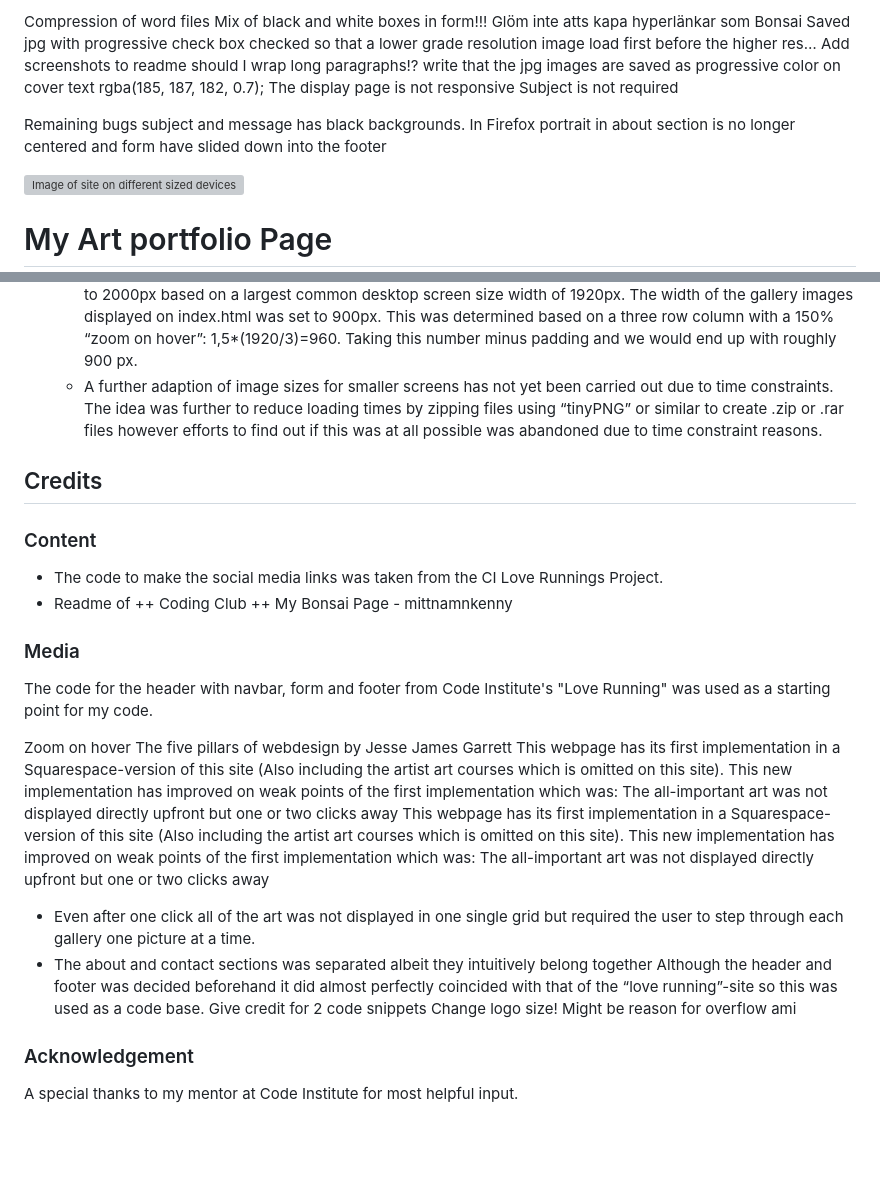
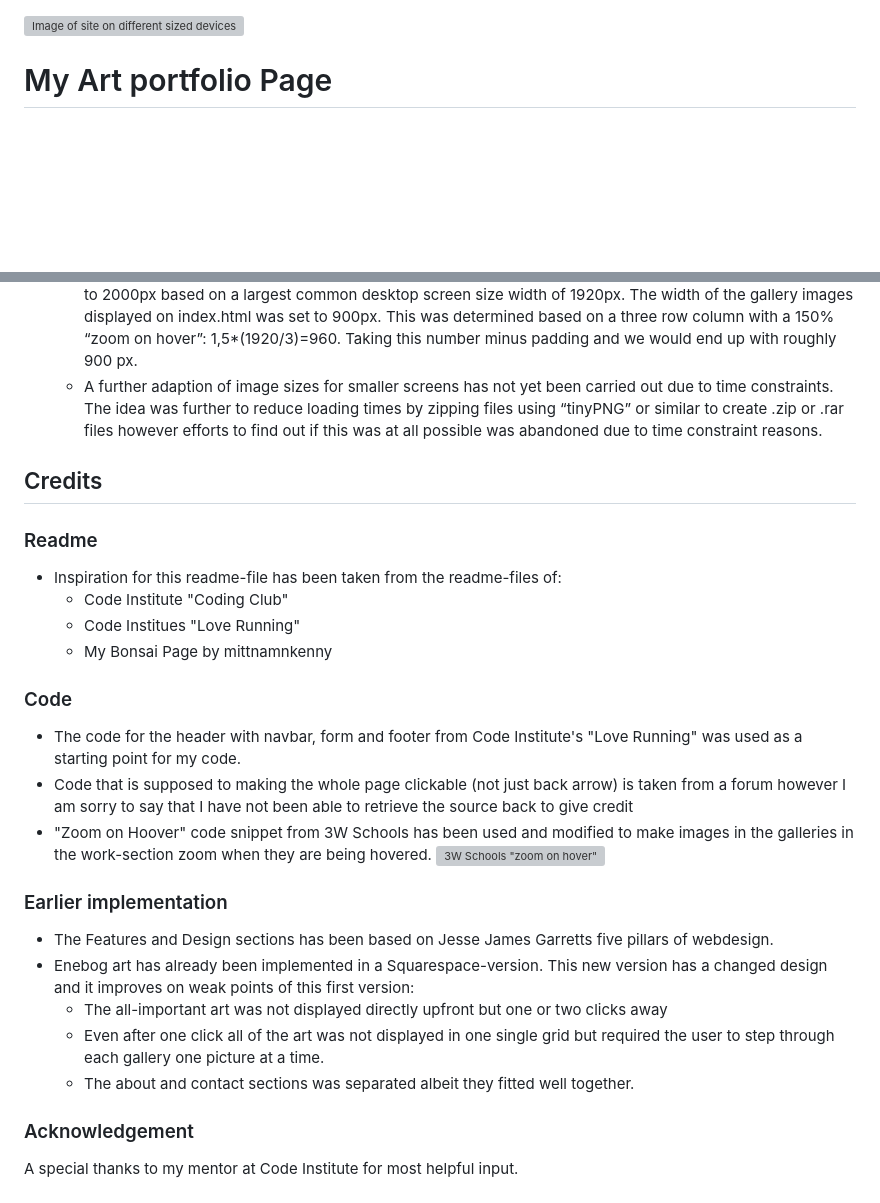
Before and after one commit to GustafEnebog/CODE-project-1, a Markdown page: README.md, 2 parts joined by grey strips. Rendered like a GitHub page; blank space fills up the shorter version; grey boxes are pictures that could not be loaded.

```diff
--- a/README.md
+++ b/README.md
@@ -1,19 +1,3 @@
-
-Compression of word files
-Mix of black and white boxes in form!!!
-Glöm inte atts kapa hyperlänkar som Bonsai
-Saved jpg with progressive check box checked so that a lower grade resolution image load first before the higher res…
-Add screenshots to readme
-should I wrap long paragraphs!?
-write that the jpg images are saved as progressive
-color on cover text  rgba(185, 187, 182, 0.7);
-The display page is not responsive
-Subject is not required
-
-Remaining bugs
-subject and message has black backgrounds.
-In Firefox portrait in about section is no longer centered and form have slided down into the footer
-
 
 ![Image of site on different sized devices.](assets/images/readme/amiresponsive-enebog-art.jpg)
 
@@ -253,29 +234,26 @@ A review of the commit messages for the first 12 days of programming showed that
   + The large images was reduced to the approximate size it was to be displayed at. The Hero image was set to to 2000px based on a largest common desktop screen size width of 1920px. The width of the gallery images displayed on index.html was set to 900px. This was determined based on a three row column with a 150% “zoom on hover”: 1,5*(1920/3)=960. Taking this number minus padding and we would end up with roughly 900 px.
   + A further adaption of image sizes for smaller screens has not yet been carried out due to time constraints.
 The idea was further to reduce loading times by zipping files using “tinyPNG” or similar to create .zip or .rar files however efforts to find out if this was at all possible was abandoned due to time constraint reasons.
+
 ## Credits
-### Content
-+ The code to make the social media links was taken from the CI Love Runnings Project.
-+ Readme of
-++ Coding Club
-++ My Bonsai Page - mittnamnkenny
+### Readme
++ Inspiration for this readme-file has been taken from the readme-files of:
+  + Code Institute "Coding Club"
+  + Code Institues "Love Running"
+  + My Bonsai Page by mittnamnkenny
 
-### Media
+### Code
++ The code for the header with navbar, form and footer from Code Institute's "Love Running" was used as a starting point for my code.
++ Code that is supposed to making the whole page clickable (not just back arrow) is taken from a forum however I am sorry to say that I have not been able to retrieve the source back to give credit
++ "Zoom on Hoover" code snippet from 3W Schools has been used and modified to make images in the galleries in the work-section zoom when they are being hovered.
+![3W Schools "zoom on hover"](https://www.w3schools.com/howto/howto_css_zoom_hover.asp)
 
-The code for the header with navbar, form and footer from Code Institute's "Love Running" was used as a starting point for my code.
+### Earlier implementation
++ The Features and Design sections has been based on Jesse James Garretts five pillars of webdesign.
++ Enebog art has already been implemented in a Squarespace-version. This new version has a changed design and it improves on weak points of this first version:
+  + The all-important art was not displayed directly upfront but one or two clicks away
+  + Even after one click all of the art was not displayed in one single grid but required the user to step through each gallery one picture at a time.
+  + The about and contact sections was separated albeit they fitted well together.
 
-
-Zoom on hover
-The five pillars of webdesign by Jesse James Garrett
-This webpage has its first implementation in a Squarespace-version of this site (Also including the artist art courses which is omitted on this site). This new implementation has improved on weak points of the first implementation which was:
-The all-important art was not displayed directly upfront but one or two clicks away
-This webpage has its first implementation in a Squarespace-version of this site (Also including the artist art courses which is omitted on this site). This new implementation has improved on weak points of the first implementation which was:
-The all-important art was not displayed directly upfront but one or two clicks away
-+ Even after one click all of the art was not displayed in one single grid but required the user to step through each gallery one picture at a time.
-+ The about and contact sections was separated albeit they intuitively belong together
-Although the header and footer was decided beforehand it did almost perfectly coincided with that of the “love running”-site so this was used as a code base.
-Give credit for 2 code snippets
-Change logo size! Might be reason for overflow
-ami
 ### Acknowledgement
 A special thanks to my mentor at Code Institute for most helpful input.
```
Also changed, not shown: other parts of README.md (+34 -37 lines).
